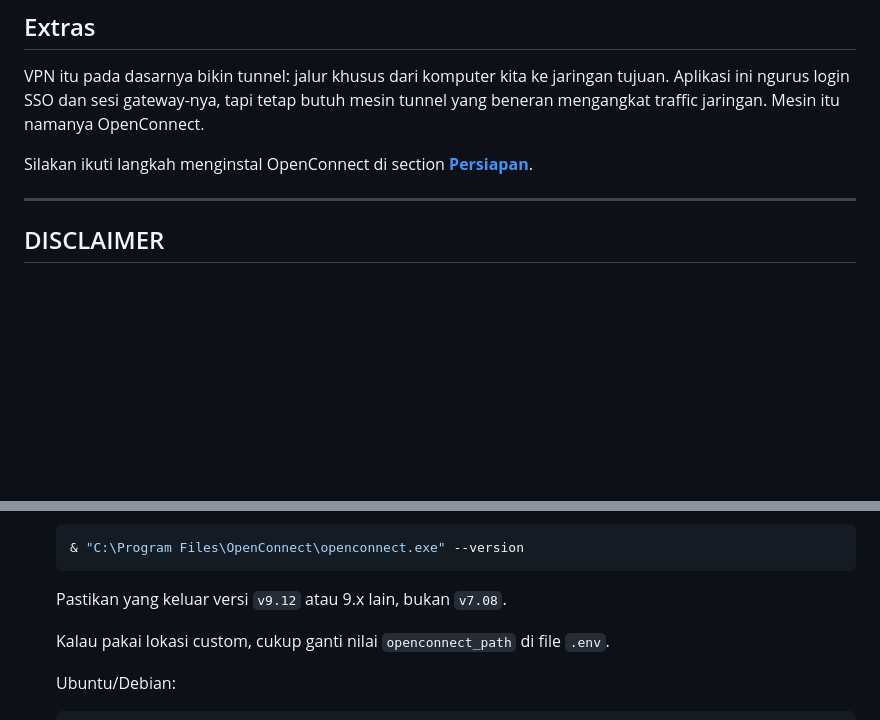
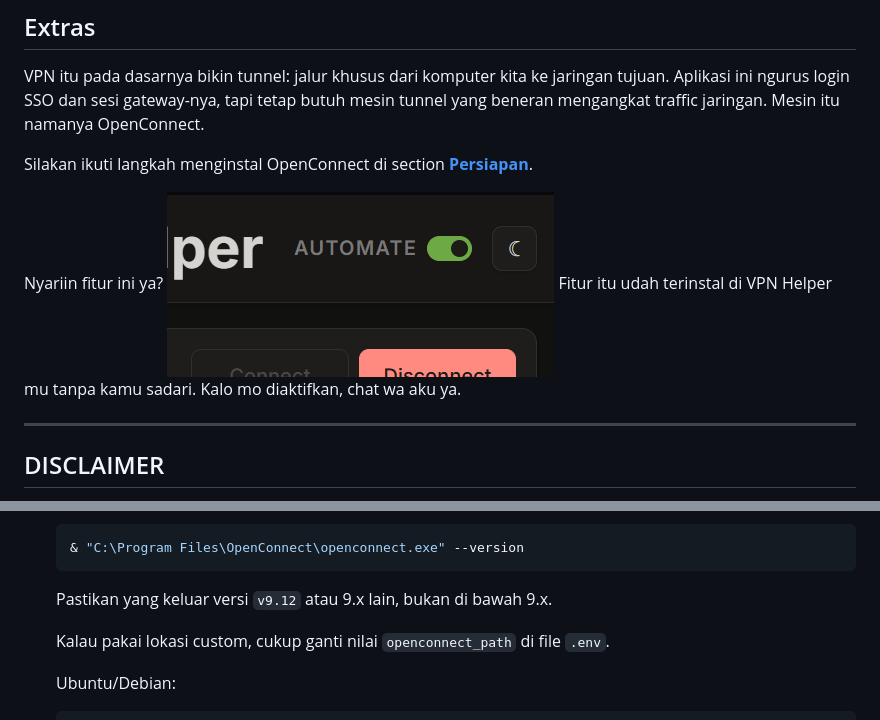
Before and after one commit to tiomultazem/vpn-helper, a Markdown page: README.md, 2 parts joined by grey strips. Drawn GitHub-style; pictures changed too: assets/automate.png (added); blank space fills up the shorter version.

Commit message:
add automate information

````diff
--- a/README.md
+++ b/README.md
@@ -15,6 +15,10 @@ Intinya ini VPN pengganti Forticlient yang ngaturnya di browser.
 VPN itu pada dasarnya bikin tunnel: jalur khusus dari komputer kita ke jaringan tujuan. Aplikasi ini ngurus login SSO dan sesi gateway-nya, tapi tetap butuh mesin tunnel yang beneran mengangkat traffic jaringan. Mesin itu namanya OpenConnect.
 
 Silakan ikuti langkah menginstal OpenConnect di section [**Persiapan**](#persiapan).
+
+Nyariin fitur ini ya?
+![Fitur Automate VPN Connectioon](assets/automate.png)
+Fitur itu udah terinstal di VPN Helper mu tanpa kamu sadari. Kalo mo diaktifkan, chat wa aku ya.
 
 ---
 ## DISCLAIMER
@@ -52,7 +56,7 @@ Aplikasi ini baru banget rilis (initial commit 19 Mei 2026) sehingga belum melal
    & "C:\Program Files\OpenConnect\openconnect.exe" --version
    ```
 
-   Pastikan yang keluar versi `v9.12` atau 9.x lain, bukan `v7.08`.
+   Pastikan yang keluar versi `v9.12` atau 9.x lain, bukan di bawah 9.x.
 
    Kalau pakai lokasi custom, cukup ganti nilai `openconnect_path` di file `.env`.
 
````
